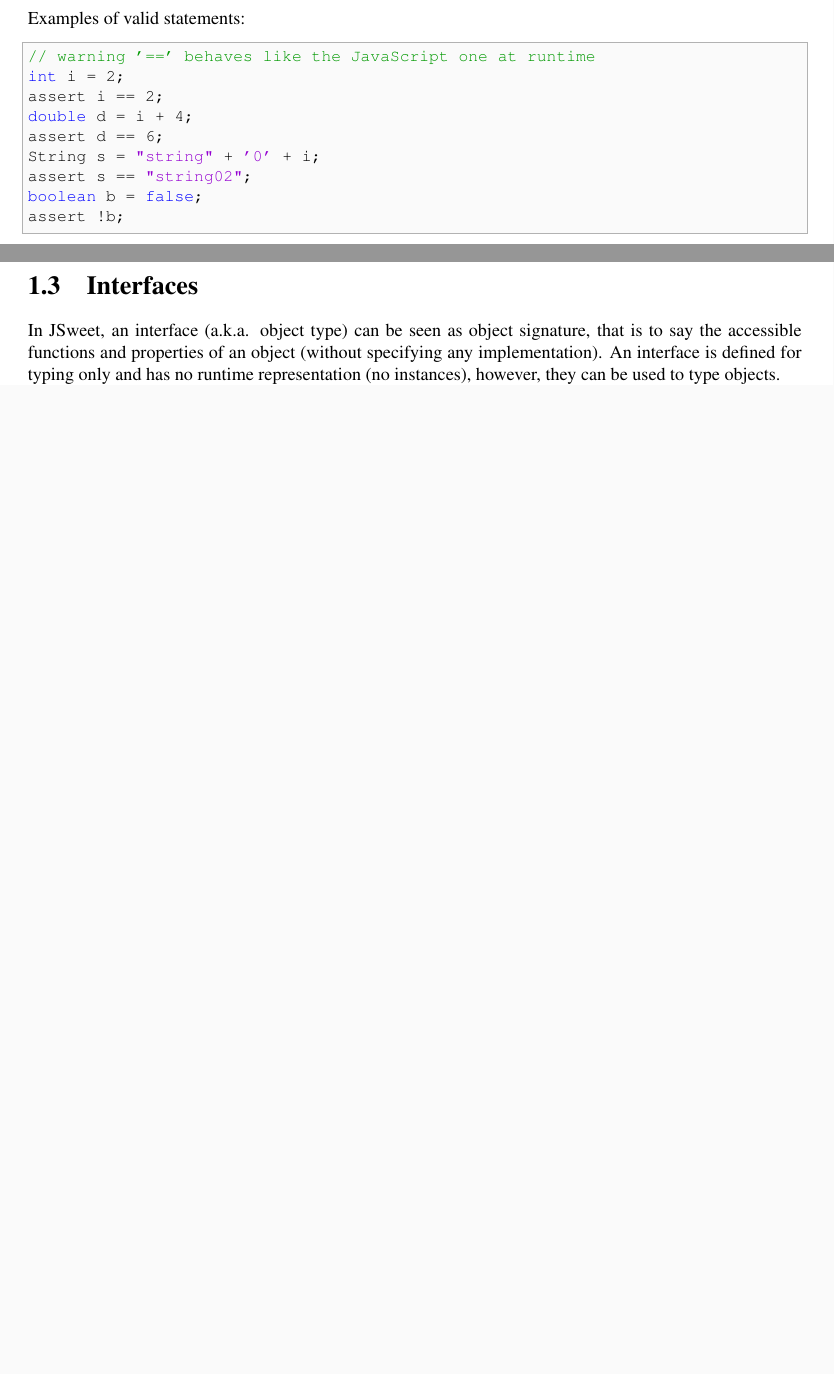
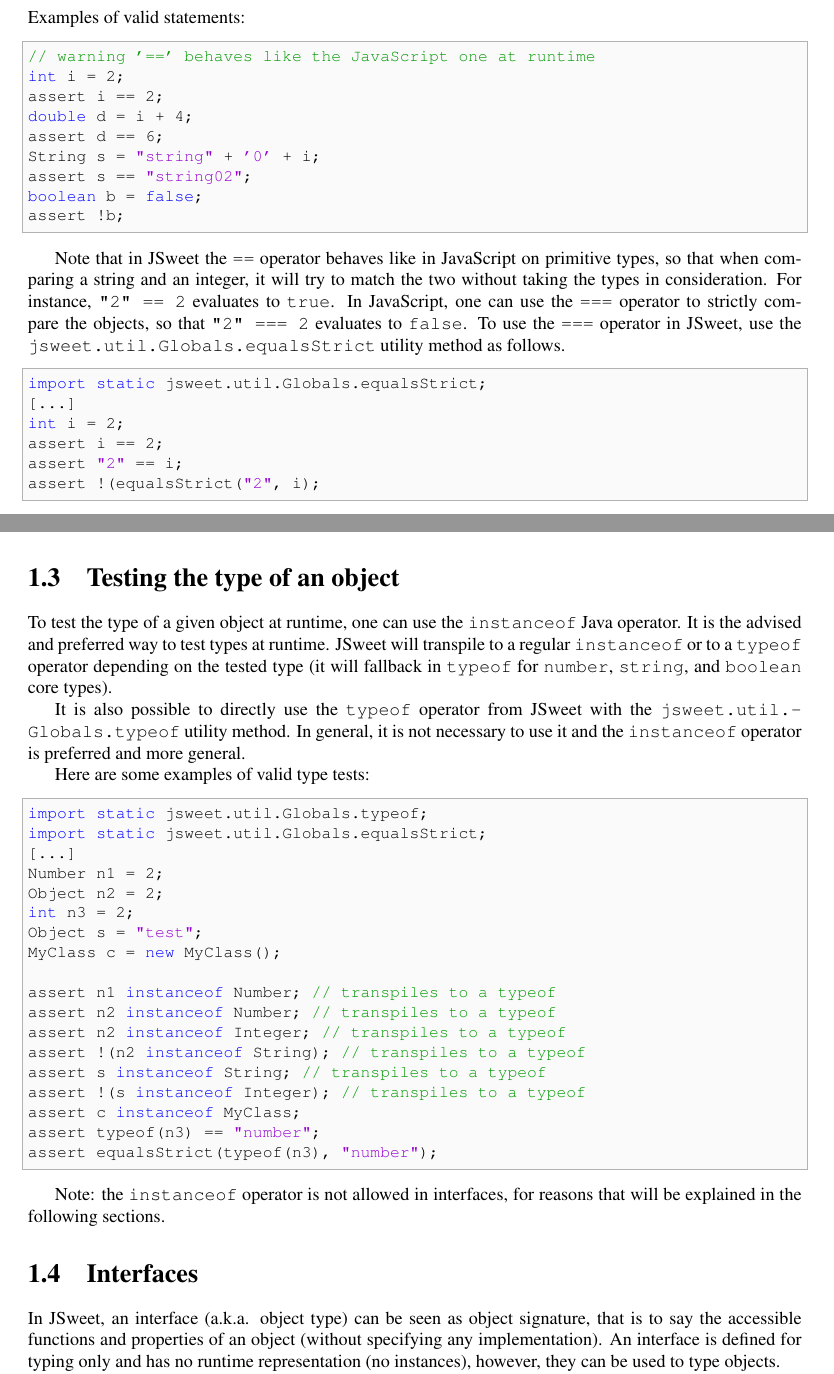
Before and after one commit to cincheo/jsweet, a LaTeX document (doc/jsweet-language-specifications.tex): two parts of pages 3 and 7 of 30 before the commit and two parts of pages 3 and 7 of 31 after it, joined at a grey line, cut so that both start at the same text, the shorter picture padded with empty space. Compiled offline with pdfLaTeX.

Commit message:
added doc on ===, instanceof and typeof.

```diff
--- a/doc/jsweet-language-specifications.tex
+++ b/doc/jsweet-language-specifications.tex
@@ -106,6 +106,17 @@
 assert s == "string02";
 boolean b = false;
 assert !b;
+\end{lstlisting}
+
+Note that in JSweet the \texttt{==} operator behaves like in JavaScript on primitive types, so that when comparing a string and an integer, it will try to match the two without taking the types in consideration. For instance, \texttt{"2" == 2} evaluates to \texttt{true}. In JavaScript, one can use the \texttt{===} operator to strictly compare the objects, so that \texttt{"2" === 2} evaluates to \texttt{false}. To use the \texttt{===} operator in JSweet, use the \texttt{jsweet.util.Globals.equalsStrict} utility method as follows.
+
+\begin{lstlisting}[language=Java]
+import static jsweet.util.Globals.equalsStrict;
+[...]
+int i = 2;
+assert i == 2;
+assert "2" == i;
+assert !(equalsStrict("2", i);
 \end{lstlisting}
 
 \subsection{Allowed Java objects}
@@ -300,6 +311,37 @@
 \end{lstlisting}
 
 Exceptions: inner classes annotated with \texttt{@ObjectType} or \texttt{@Erased} are allowed (see the part on Auxiliary Types).
+
+\section{Testing the type of an object}
+
+To test the type of a given object at runtime, one can use the \texttt{instanceof} Java operator. It is the advised and preferred way to test types at runtime. JSweet will transpile to a regular \texttt{instanceof} or to a \texttt{typeof} operator depending on the tested type (it will fallback in \texttt{typeof} for \texttt{number}, \texttt{string}, and \texttt{boolean} core types).
+
+It is also possible to directly use the \texttt{typeof} operator from JSweet with the \texttt{jsweet.\-util.\-Globals.\-typeof} utility method. In general, it is not necessary to use it and the \texttt{instanceof} operator is preferred and more general.
+
+Here are some examples of valid type tests:
+
+\begin{lstlisting}[language=Java]
+import static jsweet.util.Globals.typeof;
+import static jsweet.util.Globals.equalsStrict;
+[...]
+Number n1 = 2;
+Object n2 = 2;
+int n3 = 2;
+Object s = "test";
+MyClass c = new MyClass();
+
+assert n1 instanceof Number; // transpiles to a typeof
+assert n2 instanceof Number; // transpiles to a typeof
+assert n2 instanceof Integer; // transpiles to a typeof
+assert !(n2 instanceof String); // transpiles to a typeof
+assert s instanceof String; // transpiles to a typeof
+assert !(s instanceof Integer); // transpiles to a typeof
+assert c instanceof MyClass;
+assert typeof(n3) == "number";
+assert equalsStrict(typeof(n3), "number");
+\end{lstlisting}
+
+Note: the \texttt{instanceof} operator is not allowed in interfaces, for reasons that will be explained in the following sections.
 
 \section{Interfaces}
 
```
Also changed, not shown: doc/jsweet-language-specifications.md (+43 -0 lines).
